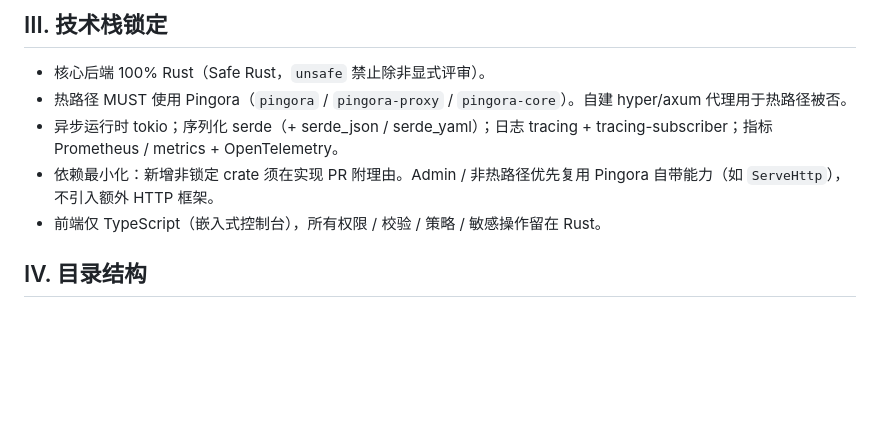
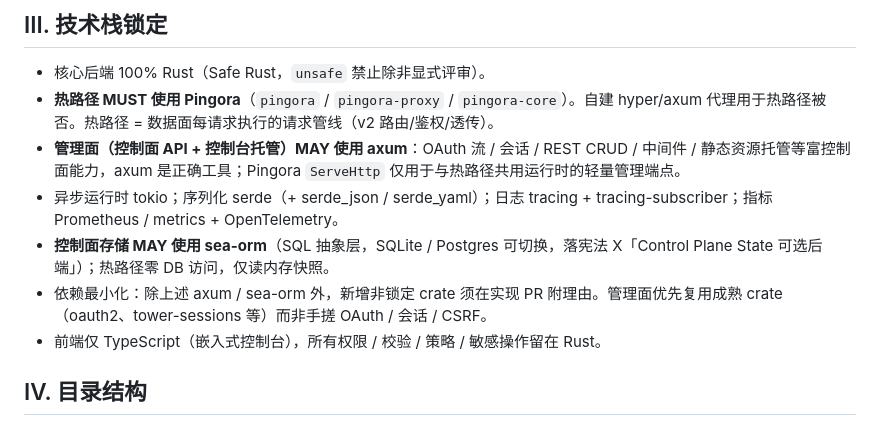
Before and after one commit to whw23/PingoGate, a Markdown page: .claude/rules/constitution.md, the part around the change. Drawn GitHub-style; blank space fills up the shorter version.

```diff
--- a/.claude/rules/constitution.md
+++ b/.claude/rules/constitution.md
@@ -15,9 +15,11 @@
 
 ## III. 技术栈锁定
 - 核心后端 100% Rust（Safe Rust，`unsafe` 禁止除非显式评审）。
-- 热路径 MUST 使用 Pingora（`pingora` / `pingora-proxy` / `pingora-core`）。自建 hyper/axum 代理用于热路径被否。
+- **热路径 MUST 使用 Pingora**（`pingora` / `pingora-proxy` / `pingora-core`）。自建 hyper/axum 代理用于热路径被否。热路径 = 数据面每请求执行的请求管线（v2 路由/鉴权/透传）。
+- **管理面（控制面 API + 控制台托管）MAY 使用 axum**：OAuth 流 / 会话 / REST CRUD / 中间件 / 静态资源托管等富控制面能力，axum 是正确工具；Pingora `ServeHttp` 仅用于与热路径共用运行时的轻量管理端点。
 - 异步运行时 tokio；序列化 serde（+ serde_json / serde_yaml）；日志 tracing + tracing-subscriber；指标 Prometheus / metrics + OpenTelemetry。
-- 依赖最小化：新增非锁定 crate 须在实现 PR 附理由。Admin / 非热路径优先复用 Pingora 自带能力（如 `ServeHttp`），不引入额外 HTTP 框架。
+- **控制面存储 MAY 使用 sea-orm**（SQL 抽象层，SQLite / Postgres 可切换，落宪法 X「Control Plane State 可选后端」）；热路径零 DB 访问，仅读内存快照。
+- 依赖最小化：除上述 axum / sea-orm 外，新增非锁定 crate 须在实现 PR 附理由。管理面优先复用成熟 crate（oauth2、tower-sessions 等）而非手搓 OAuth / 会话 / CSRF。
 - 前端仅 TypeScript（嵌入式控制台），所有权限 / 校验 / 策略 / 敏感操作留在 Rust。
 
 ## IV. 目录结构
```
Also changed, not shown: docs/platform-roadmap.md (added, +212 -0 lines).
